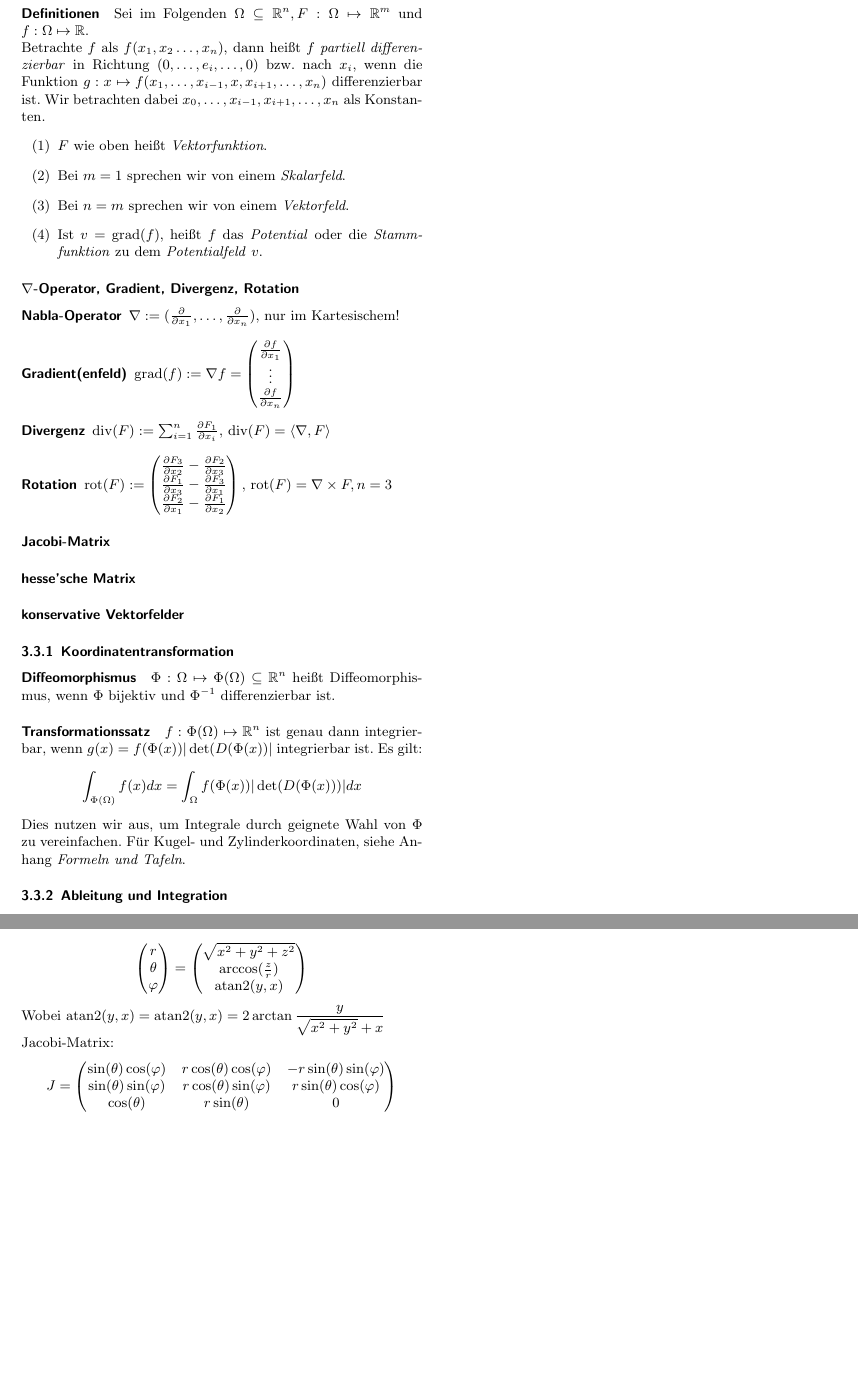
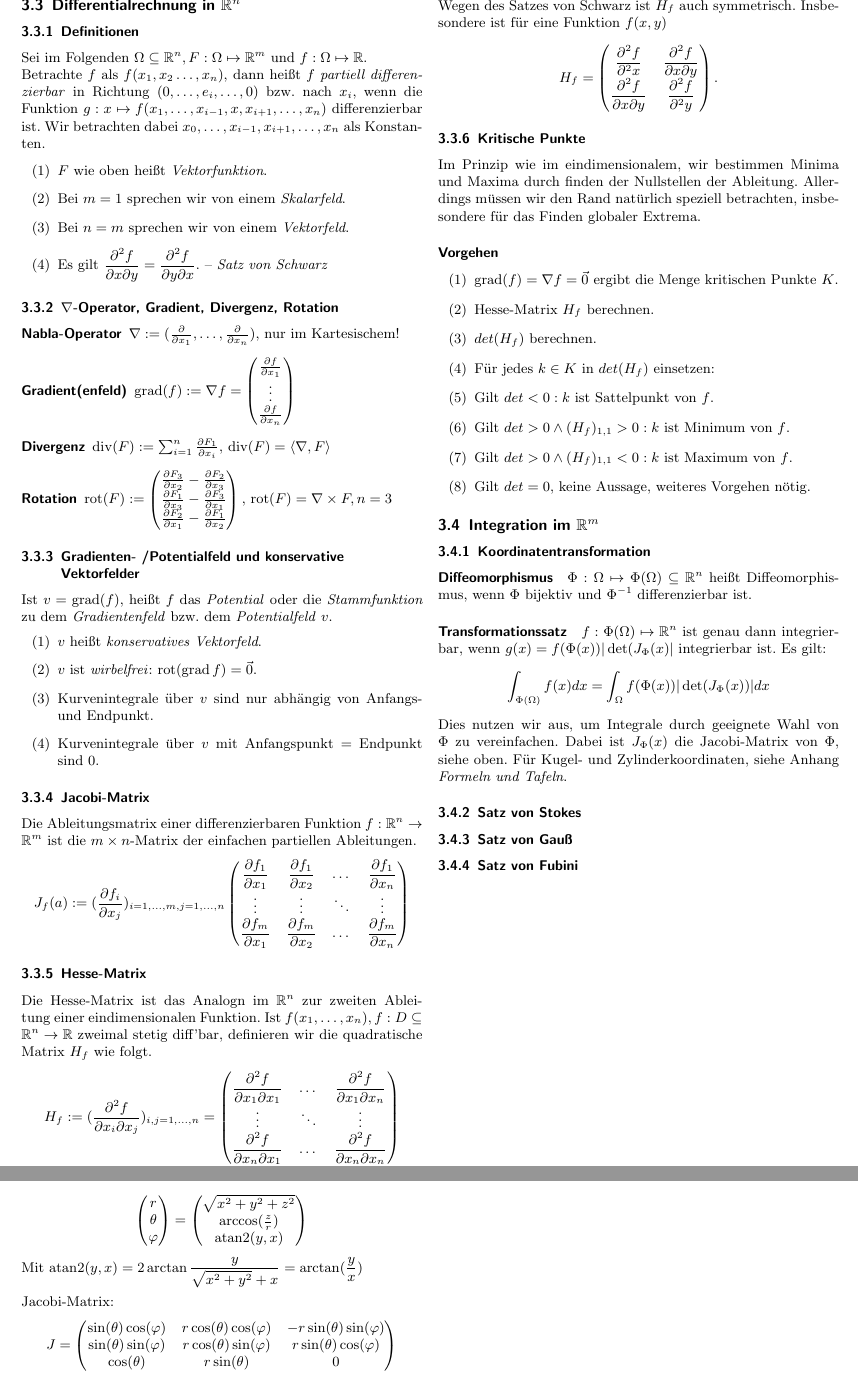
Before and after one commit to timethy/eth-16hs-data-mining, a LaTeX document (Analysis/AnalysisZusammenfassung.tex): two parts of pages 7 and 11 of 11, joined at a grey line, cut at the place of the change, the shorter picture padded with empty space. Compiled offline with pdfLaTeX.

Commit message:
Jacobi, Hesse-Matrix

```diff
--- a/Analysis/AnalysisZusammenfassung.tex
+++ b/Analysis/AnalysisZusammenfassung.tex
@@ -456,7 +456,7 @@ Durch Lösen des folgenden Gleichungssystems erhalten wir dann die entsprechende
 
 \clearpage
 \subsection{Differentialrechnung in $\mathbb{R}^n$}
-\paragraph{Definitionen}
+\subsubsection{Definitionen}
 Sei im Folgenden $\Omega \subseteq \R^n, F: \Omega \mapsto \R^m$ und $f: \Omega \mapsto \R$. \\
 Betrachte $f$ als $f(x_1,x_2\dots,x_n)$, dann heißt $f$ \emph{partiell differenzierbar} in Richtung $(0,\dots,e_i,\dots,0)$ bzw. nach $x_i$,
 wenn die Funktion $g: x \mapsto f(x_1,\dots,x_{i-1},x,x_{i+1},\dots,x_n)$ differenzierbar ist. Wir betrachten dabei $x_0,\dots,x_{i-1},x_{i+1},\dots,x_n$ als Konstanten.
@@ -465,10 +465,10 @@ wenn die Funktion $g: x \mapsto f(x_1,\dots,x_{i-1},x,x_{i+1},\dots,x_n)$ differ
  \item $F$ wie oben heißt \emph{Vektorfunktion}.
  \item Bei $m = 1$ sprechen wir von einem \emph{Skalarfeld}.
  \item Bei $n = m$ sprechen wir von einem \emph{Vektorfeld}.
- \item Ist $v = \grad(f)$, heißt $f$ das \emph{Potential} oder die \emph{Stammfunktion} zu dem \emph{Potentialfeld} $v$.
+ \item Es gilt $\dfrac{\partial^2 f}{\partial x\partial y} = \dfrac{\partial^2 f}{\partial y\partial x}$. -- \emph{Satz von Schwarz}
 \end{enumerate}
 
-\paragraph{$\nabla$-Operator, Gradient, Divergenz, Rotation}
+\subsubsection{$\nabla$-Operator, Gradient, Divergenz, Rotation}
 \begin{description}
  \item[Nabla-Operator] $\nabla := (\frac{\partial}{\partial x_1},\dots,\frac{\partial}{\partial x_n})$, nur im Kartesischem!
  \item[Gradient(enfeld)] $\grad(f) := \nabla f = \begin{pmatrix}\frac{\partial f}{\partial x_1} \\\vdots\\ \frac{\partial f}{\partial x_n}\end{pmatrix}$
@@ -480,25 +480,77 @@ wenn die Funktion $g: x \mapsto f(x_1,\dots,x_{i-1},x,x_{i+1},\dots,x_n)$ differ
 \end{pmatrix},\, \rot(F) = \nabla \times F, n = 3$
 \end{description}
 
-\paragraph{Jacobi-Matrix}
+\subsubsection{Gradienten- /Potentialfeld und konservative Vektorfelder}
+Ist $v = \grad(f)$, heißt $f$ das \emph{Potential} oder die \emph{Stammfunktion} zu dem \emph{Gradientenfeld} bzw. dem \emph{Potentialfeld} $v$.
+\begin{enumerate}[label={(}\arabic*{)}]
+ \item $v$ heißt \emph{konservatives Vektorfeld}.
+ \item $v$ ist \emph{wirbelfrei}: $\rot(\grad f) = \vec{0}$.
+ \item Kurvenintegrale über $v$ sind nur abhängig von Anfangs- und Endpunkt.
+ \item Kurvenintegrale über $v$ mit Anfangspunkt $=$ Endpunkt sind $0$.
+\end{enumerate}
 
+\subsubsection{Jacobi-Matrix}
+Die Ableitungsmatrix einer differenzierbaren Funktion $f: \R^n \rightarrow \R^m$ ist die $m\times n$-Matrix der einfachen partiellen Ableitungen.
+\[
+ J_f(a) := (\dfrac{\partial f_i}{\partial x_j})_{i = 1,\dots,m, j = 1,\dots,n}
+ \begin{pmatrix}
+  \dfrac{\partial f_1}{\partial x_1} & \dfrac{\partial f_1}{\partial x_2} & \dots & \dfrac{\partial f_1}{\partial x_n} \\
+  \vdots & \vdots & \ddots & \vdots \\
+  \dfrac{\partial f_m}{\partial x_1} & \dfrac{\partial f_m}{\partial x_2} & \dots & \dfrac{\partial f_m}{\partial x_n} \\
+ \end{pmatrix}\]
 
-\paragraph{hesse'sche Matrix}
+\subsubsection{Hesse-Matrix}
+Die Hesse-Matrix ist das Analogn im $\R^n$ zur zweiten Ableitung einer eindimensionalen Funktion.
+Ist $f(x_1,\dots,x_n), f: D \subseteq \R^n \rightarrow \R$ zweimal stetig diff'bar, definieren wir die quadratische Matrix $H_f$ wie folgt.
+\[ H_f := (\dfrac{\partial^2 f}{\partial x_i\partial x_j})_{i,j=1,\dots,n} = \begin{pmatrix}
+ \dfrac{\partial^2 f}{\partial x_1\partial x_1} & \dots & \dfrac{\partial^2 f}{\partial x_1\partial x_n} \\
+ \vdots & \ddots & \vdots \\
+ \dfrac{\partial^2 f}{\partial x_n\partial x_1} & \dots & \dfrac{\partial^2 f}{\partial x_n\partial x_n} \\
+\end{pmatrix}
+\]
+Wegen des Satzes von Schwarz ist $H_f$ auch symmetrisch.
+Insbesondere ist für eine Funktion $f(x,y)$
+\[ H_f = \begin{pmatrix}
+\dfrac{\partial^2 f}{\partial^2 x} & \dfrac{\partial^2 f}{\partial x\partial y} \\
+\dfrac{\partial^2 f}{\partial x\partial y} & \dfrac{\partial^2 f}{\partial^2 y} \\
+\end{pmatrix}. \]
 
-\paragraph{konservative Vektorfelder}
+\subsubsection{Kritische Punkte}
+Im Prinzip wie im eindimensionalem, wir bestimmen Minima und Maxima durch finden der Nullstellen der Ableitung.
+Allerdings müssen wir den Rand natürlich speziell betrachten, insbesondere für das Finden globaler Extrema.
+
+\paragraph{Vorgehen}
+\begin{enumerate}[label={(}\arabic*{)}]
+ \item $\grad(f) = \nabla f = \vec{0}$ ergibt die Menge kritischen Punkte $K$.
+ \item Hesse-Matrix $H_f$ berechnen.
+ \item $det(H_f)$ berechnen.
+ \item Für jedes $k\in K$ in $det(H_f)$ einsetzen:
+ \item Gilt $det < 0: k$ ist Sattelpunkt von $f$.
+ \item Gilt $det > 0 \wedge (H_f)_{1,1} > 0: k$ ist Minimum von $f$.
+ \item Gilt $det > 0 \wedge (H_f)_{1,1} < 0: k$ ist Maximum von $f$.
+ \item Gilt $det = 0$, keine Aussage, weiteres Vorgehen nötig.
+\end{enumerate}
+
+\subsection{Integration im $\R^m$}
+
 
 \subsubsection{Koordinatentransformation}
 \paragraph{Diffeomorphismus}
 $\Phi: \Omega \mapsto \Phi(\Omega) \subseteq \R^n$ heißt Diffeomorphismus, wenn $\Phi$ bijektiv und $\Phi^{-1}$ differenzierbar ist.
 
 \paragraph{Transformationssatz}
-$f: \Phi(\Omega) \mapsto \R^n$ ist genau dann integrierbar, wenn $g(x) = f(\Phi(x))|\det(D(\Phi(x))|$ integrierbar ist.
+$f: \Phi(\Omega) \mapsto \R^n$ ist genau dann integrierbar, wenn $g(x) = f(\Phi(x))|\det(J_\Phi(x)|$ integrierbar ist.
 Es gilt:
-\[ \int_{\Phi(\Omega)} f(x)dx = \int_{\Omega} f(\Phi(x))|\det(D(\Phi(x)))|dx\]
-Dies nutzen wir aus, um Integrale durch geignete Wahl von $\Phi$ zu vereinfachen.
+\[ \int_{\Phi(\Omega)} f(x)dx = \int_{\Omega} f(\Phi(x))|\det(J_\Phi(x))|dx\]
+Dies nutzen wir aus, um Integrale durch geeignete Wahl von $\Phi$ zu vereinfachen.
+Dabei ist $J_\Phi(x)$ die Jacobi-Matrix von $\Phi$, siehe oben.
 Für Kugel- und Zylinderkoordinaten, siehe Anhang \emph{Formeln und Tafeln}.
 
-\subsubsection{Ableitung und Integration}
+\subsubsection{Satz von Stokes}
+
+
+\subsubsection{Satz von Gauß}
+\subsubsection{Satz von Fubini}
 
 \clearpage
 \section{Formeln und Tafeln}
@@ -766,7 +818,7 @@ Im Folgenden sei $f(x) \rightarrow g(x)$ Abkürzung für $\frac{d}{dx} f(x) = g(
   \operatorname{atan2} (y, x) \\
 \end{pmatrix}
 \]
-Wobei $\operatorname{atan2} (y, x) = \operatorname{atan2} (y, x)= 2 \arctan \dfrac{y}{\sqrt{x^2+y^2}+x}$\\
+Mit $\operatorname{atan2} (y, x)= 2 \arctan \dfrac{y}{\sqrt{x^2+y^2}+x} = \arctan(\dfrac{y}{x}) \\$\\
 Jacobi-Matrix:
 \[
 J =
```
Also changed, not shown: Analysis/AnalysisZusammenfassung.pdf, Analysis/AnalysisZusammenfassung.tex (6 more changed lines).
